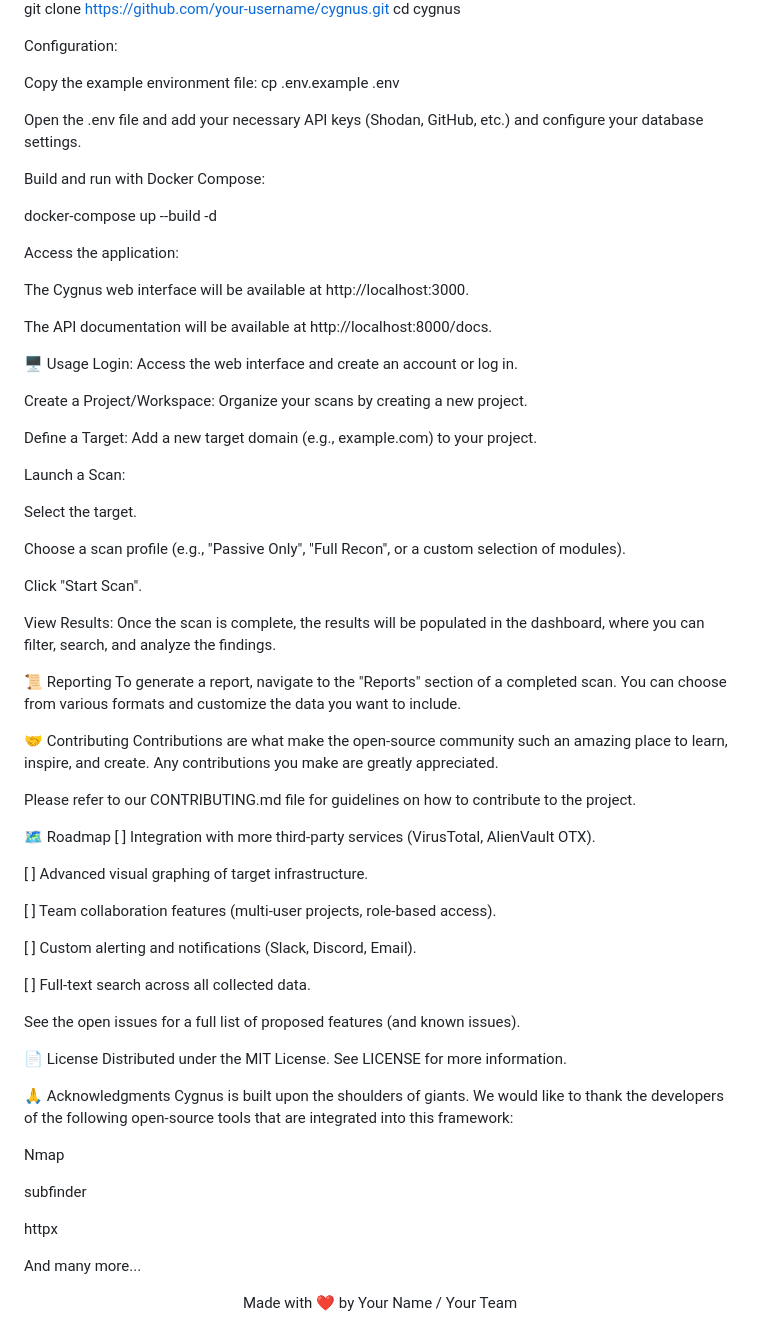
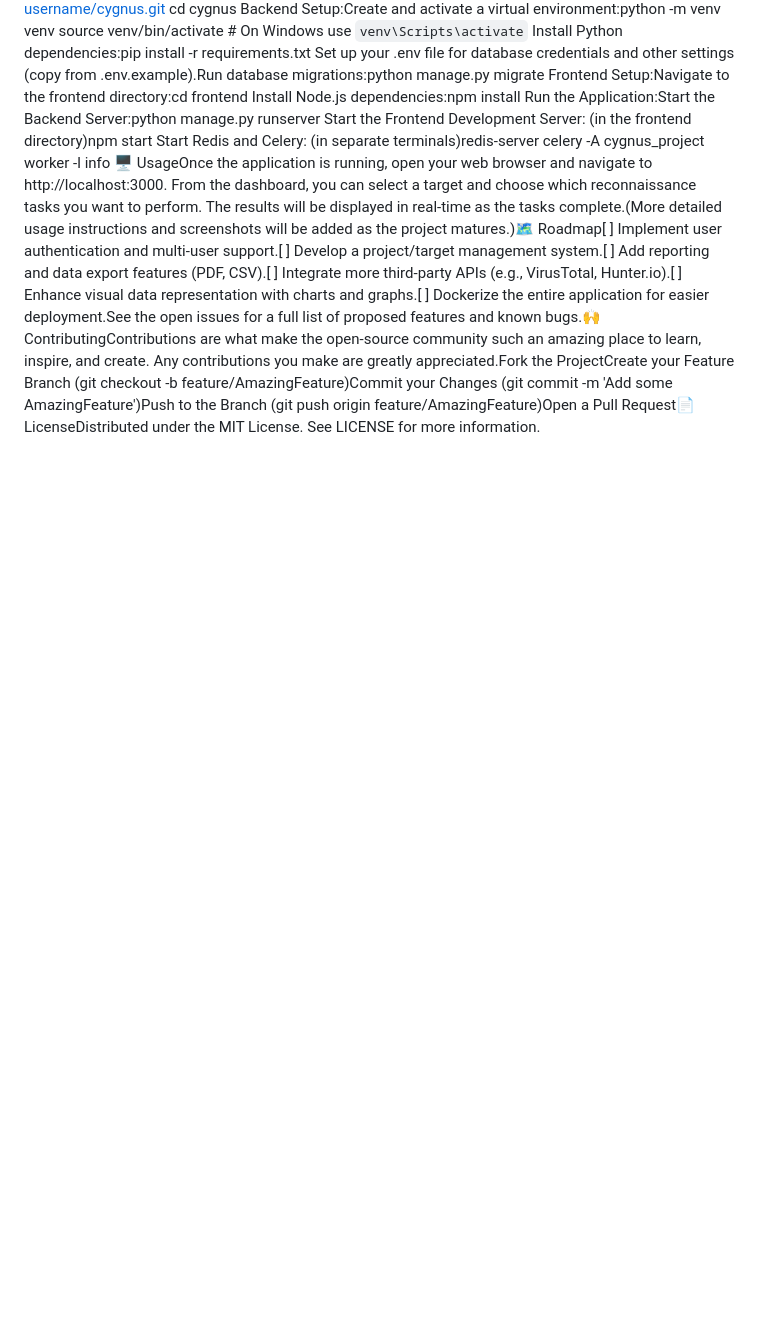
Before and after one commit to c0d3d3m0n/Cygnus, a Markdown page: README.md, the part around one of its changes. Drawn GitHub-style; blank space fills up the shorter version.

```diff
--- a/README.md
+++ b/README.md
@@ -91,73 +2,12 @@ git clone [https://github.com/your-username/cygnus.git](https://github.com/your-
 cd cygnus
-
-Configuration:
-
-Copy the example environment file: cp .env.example .env
-
-Open the .env file and add your necessary API keys (Shodan, GitHub, etc.) and configure your database settings.
-
-Build and run with Docker Compose:
-
-docker-compose up --build -d
-
-Access the application:
-
-The Cygnus web interface will be available at http://localhost:3000.
-
-The API documentation will be available at http://localhost:8000/docs.
-
-🖥️ Usage
-Login: Access the web interface and create an account or log in.
-
-Create a Project/Workspace: Organize your scans by creating a new project.
-
-Define a Target: Add a new target domain (e.g., example.com) to your project.
-
-Launch a Scan:
-
-Select the target.
-
-Choose a scan profile (e.g., "Passive Only", "Full Recon", or a custom selection of modules).
-
-Click "Start Scan".
-
-View Results: Once the scan is complete, the results will be populated in the dashboard, where you can filter, search, and analyze the findings.
-
-📜 Reporting
-To generate a report, navigate to the "Reports" section of a completed scan. You can choose from various formats and customize the data you want to include.
-
-🤝 Contributing
-Contributions are what make the open-source community such an amazing place to learn, inspire, and create. Any contributions you make are greatly appreciated.
-
-Please refer to our CONTRIBUTING.md file for guidelines on how to contribute to the project.
-
-🗺️ Roadmap
-[ ] Integration with more third-party services (VirusTotal, AlienVault OTX).
-
-[ ] Advanced visual graphing of target infrastructure.
-
-[ ] Team collaboration features (multi-user projects, role-based access).
-
-[ ] Custom alerting and notifications (Slack, Discord, Email).
-
-[ ] Full-text search across all collected data.
-
-See the open issues for a full list of proposed features (and known issues).
-
-📄 License
-Distributed under the MIT License. See LICENSE for more information.
-
-🙏 Acknowledgments
-Cygnus is built upon the shoulders of giants. We would like to thank the developers of the following open-source tools that are integrated into this framework:
-
-Nmap
-
-subfinder
-
-httpx
-
-And many more...
-
-<div align="center">
-Made with ❤️ by Your Name / Your Team
-</div>
+Backend Setup:Create and activate a virtual environment:python -m venv venv
+source venv/bin/activate  # On Windows use `venv\Scripts\activate`
+Install Python dependencies:pip install -r requirements.txt
+Set up your .env file for database credentials and other settings (copy from .env.example).Run database migrations:python manage.py migrate
+Frontend Setup:Navigate to the frontend directory:cd frontend
+Install Node.js dependencies:npm install
+Run the Application:Start the Backend Server:python manage.py runserver
+Start the Frontend Development Server: (in the frontend directory)npm start
+Start Redis and Celery: (in separate terminals)redis-server
+celery -A cygnus_project worker -l info
+🖥️ UsageOnce the application is running, open your web browser and navigate to http://localhost:3000. From the dashboard, you can select a target and choose which reconnaissance tasks you want to perform. The results will be displayed in real-time as the tasks complete.(More detailed usage instructions and screenshots will be added as the project matures.)🗺️ Roadmap[ ] Implement user authentication and multi-user support.[ ] Develop a project/target management system.[ ] Add reporting and data export features (PDF, CSV).[ ] Integrate more third-party APIs (e.g., VirusTotal, Hunter.io).[ ] Enhance visual data representation with charts and graphs.[ ] Dockerize the entire application for easier deployment.See the open issues for a full list of proposed features and known bugs.🙌 ContributingContributions are what make the open-source community such an amazing place to learn, inspire, and create. Any contributions you make are greatly appreciated.Fork the ProjectCreate your Feature Branch (git checkout -b feature/AmazingFeature)Commit your Changes (git commit -m 'Add some AmazingFeature')Push to the Branch (git push origin feature/AmazingFeature)Open a Pull Request📄 LicenseDistributed under the MIT License. See LICENSE for more information.
```
Also changed, not shown: other parts of README.md (+1 -90 lines).
